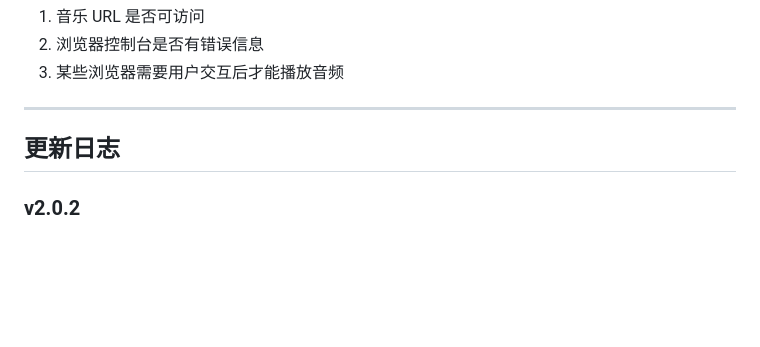
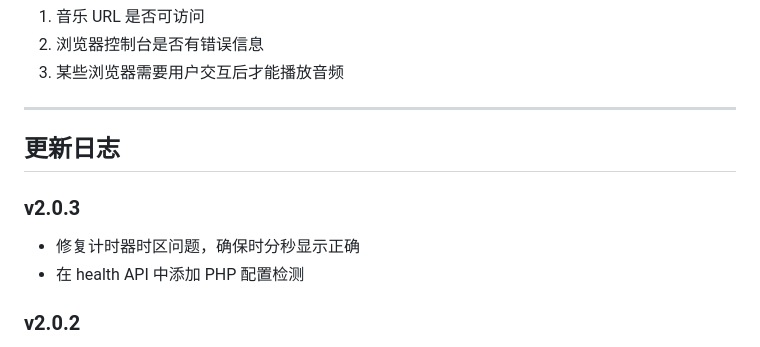
Before and after one commit to liwoyuandiane/love, a Markdown page: README.md, the part around the change. Drawn GitHub-style; blank space fills up the shorter version.

Commit message:
docs: 更新 README v2.0.3 更新日志 Co-authored-by: monkeycode-ai <monkeycode-ai@chaitin.com>

```diff
--- a/README.md
+++ b/README.md
@@ -275,6 +275,10 @@ A: 请检查：
 
 ## 更新日志
 
+### v2.0.3
+- 修复计时器时区问题，确保时分秒显示正确
+- 在 health API 中添加 PHP 配置检测
+
 ### v2.0.2
 - 照片卡片统一为 4:3 比例显示
 - 照片编辑功能，支持修改图片链接和说明
```
